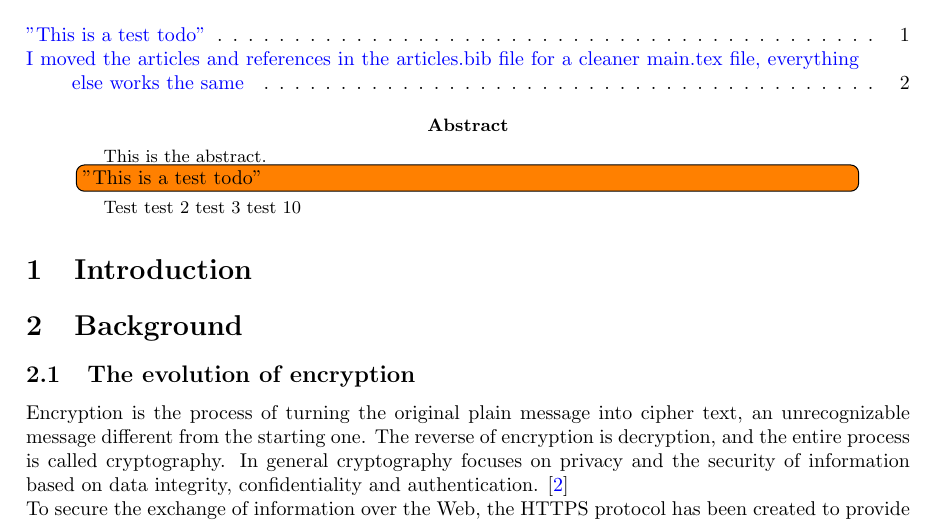
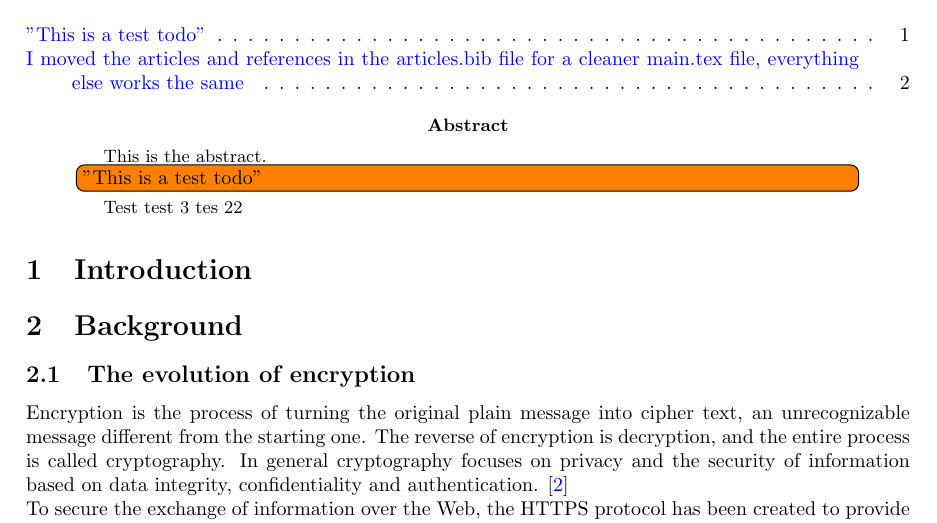
Before and after one commit to starlinetor/Cybersecurity_Class_2026, a LaTeX paper (ResearchReport/main.tex, which reads ResearchReport/chapters/abstract.tex): part of page 1 of 2, cut so that both start at the same text. Compiled offline with pdfLaTeX.

Commit message:
Update abstract.tex

```diff
--- a/ResearchReport/chapters/abstract.tex
+++ b/ResearchReport/chapters/abstract.tex
@@ -1,6 +1,5 @@
 This is the abstract.
 \todo[inline]{"This is a test todo"}
 Test
-test 2
 test 3
-test 10
+tes 22
```
